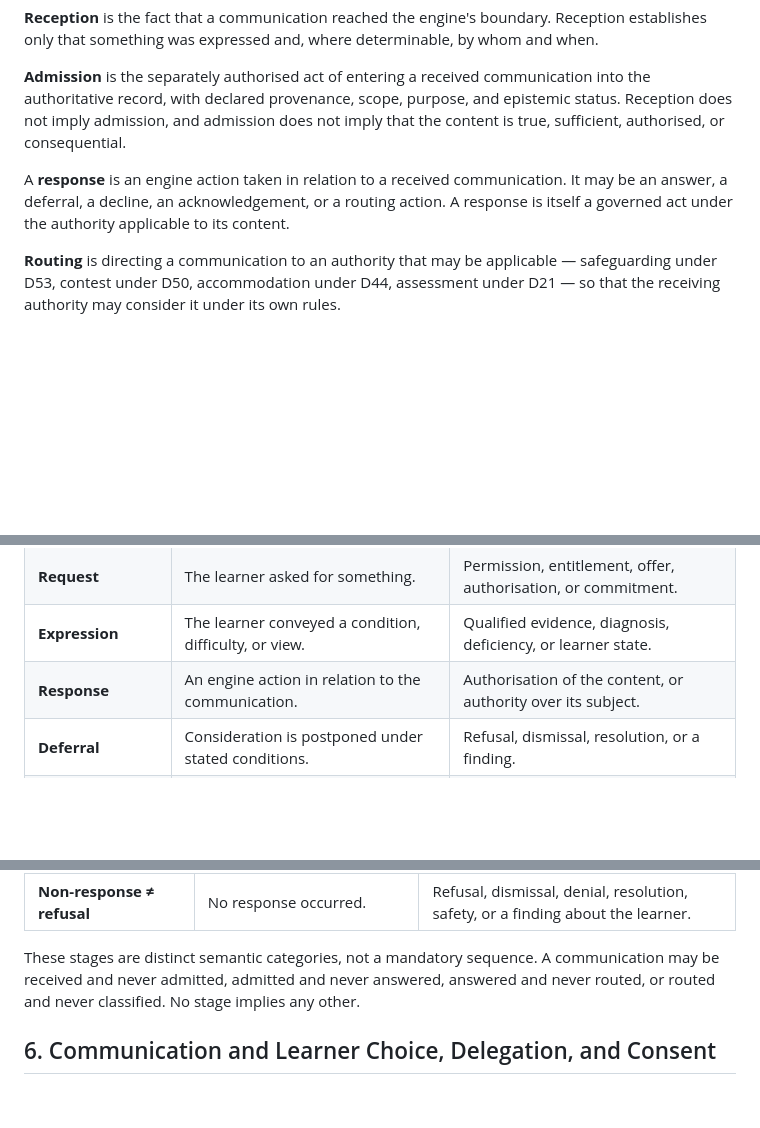
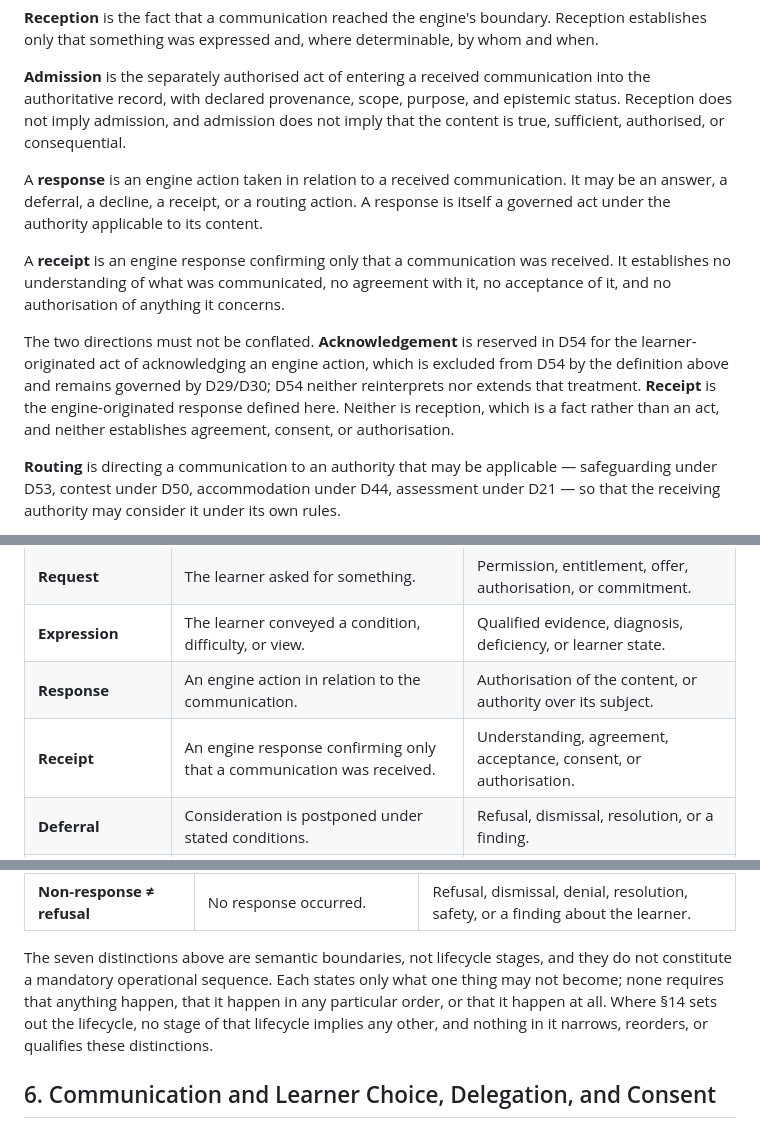
Before and after one commit to SifisoScS/sifiso-lumina-math, a Markdown page: governance/proposed/D54 — Learner-Initiated Communication, Request & Expression Authority.md, 3 parts joined by grey strips. GitHub-like rendering; blank space fills up the shorter version.

Commit message:
Record authorised pre-approval clarification pass on D54 draft
Draft revision only. D54 remains PROPOSED / HUMAN REVIEW ONLY at this
commit; this records the clarified draft as a distinct state before any
approval decision, under D38.

Applied the two authorised clarifications identified in constitutional
adjudication:
  C1  Corrected the section 5 referent: the seven items are semantic
      boundaries, not lifecycle stages, and do not constitute a mandatory
      operational sequence. Misplaced lifecycle examples removed; section
      14 unchanged.
  C2  Separated the two directions of "acknowledgement". The term is now
      reserved for the learner-originated act governed by D29/D30, which
      D54 neither reinterprets nor extends; the engine-originated response
      type is named "receipt" and bounded by a new concept-table row.

Resolving C2 also closed C4: reception is now explicitly distinguished
from both acts, and neither establishes agreement, consent or
authorisation. C3 and C5 were assessed non-blocking and left unchanged.

Two lines removed, seven added, in one file. D1-D53 unmodified. D1-D19 not
reconstructed. No actor, threshold, taxonomy, jurisdiction, channel or
mechanism introduced. L1 and L2 unchanged. No implementation authorised.

Co-Authored-By: Claude Opus 5 <noreply@anthropic.com>

```diff
--- a/governance/proposed/D54 — Learner-Initiated Communication, Request & Expression Authority.md
+++ b/governance/proposed/D54 — Learner-Initiated Communication, Request & Expression Authority.md
@@ -58,7 +58,11 @@ A **learner-initiated communication** is an expression originating with the lear
 
 **Admission** is the separately authorised act of entering a received communication into the authoritative record, with declared provenance, scope, purpose, and epistemic status. Reception does not imply admission, and admission does not imply that the content is true, sufficient, authorised, or consequential.
 
-A **response** is an engine action taken in relation to a received communication. It may be an answer, a deferral, a decline, an acknowledgement, or a routing action. A response is itself a governed act under the authority applicable to its content.
+A **response** is an engine action taken in relation to a received communication. It may be an answer, a deferral, a decline, a receipt, or a routing action. A response is itself a governed act under the authority applicable to its content.
+
+A **receipt** is an engine response confirming only that a communication was received. It establishes no understanding of what was communicated, no agreement with it, no acceptance of it, and no authorisation of anything it concerns.
+
+The two directions must not be conflated. **Acknowledgement** is reserved in D54 for the learner-originated act of acknowledging an engine action, which is excluded from D54 by the definition above and remains governed by D29/D30; D54 neither reinterprets nor extends that treatment. **Receipt** is the engine-originated response defined here. Neither is reception, which is a fact rather than an act, and neither establishes agreement, consent, or authorisation.
 
 **Routing** is directing a communication to an authority that may be applicable — safeguarding under D53, contest under D50, accommodation under D44, assessment under D21 — so that the receiving authority may consider it under its own rules.
 
@@ -72,6 +76,7 @@ A **response** is an engine action taken in relation to a received communication
 | **Request** | The learner asked for something. | Permission, entitlement, offer, authorisation, or commitment. |
 | **Expression** | The learner conveyed a condition, difficulty, or view. | Qualified evidence, diagnosis, deficiency, or learner state. |
 | **Response** | An engine action in relation to the communication. | Authorisation of the content, or authority over its subject. |
+| **Receipt** | An engine response confirming only that a communication was received. | Understanding, agreement, acceptance, consent, or authorisation. |
 | **Deferral** | Consideration is postponed under stated conditions. | Refusal, dismissal, resolution, or a finding. |
 | **Decline** | The engine states it will not act on the communication. | A judgement about the learner or the merit of what was said. |
 | **Routing** | The matter was directed to a possibly applicable authority. | Classification, admissibility, or acceptance by that authority. |
@@ -101,7 +106,7 @@ The seven distinctions below are constitutive of D54 and may not be collapsed in
 | **Routing ≠ classification** | The matter was directed to a possibly applicable authority. | Classification as a safeguarding concern, contest, accommodation request, or assessment observation. |
 | **Non-response ≠ refusal** | No response occurred. | Refusal, dismissal, denial, resolution, safety, or a finding about the learner. |
 
-These stages are distinct semantic categories, not a mandatory sequence. A communication may be received and never admitted, admitted and never answered, answered and never routed, or routed and never classified. No stage implies any other.
+The seven distinctions above are semantic boundaries, not lifecycle stages, and they do not constitute a mandatory operational sequence. Each states only what one thing may not become; none requires that anything happen, that it happen in any particular order, or that it happen at all. Where §14 sets out the lifecycle, no stage of that lifecycle implies any other, and nothing in it narrows, reorders, or qualifies these distinctions.
 
 ## 6. Communication and Learner Choice, Delegation, and Consent
 
```
